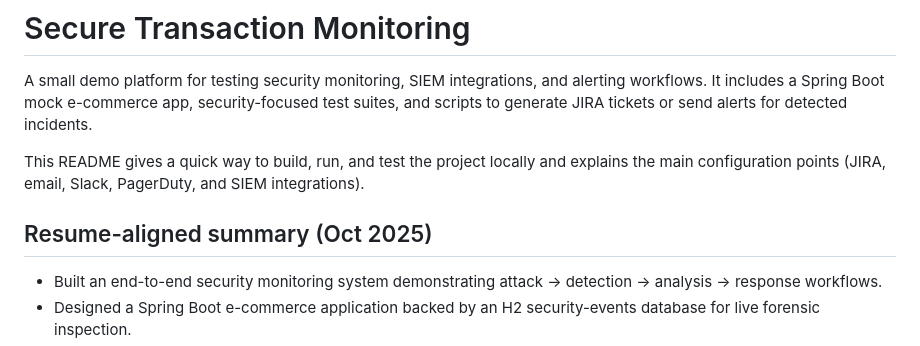
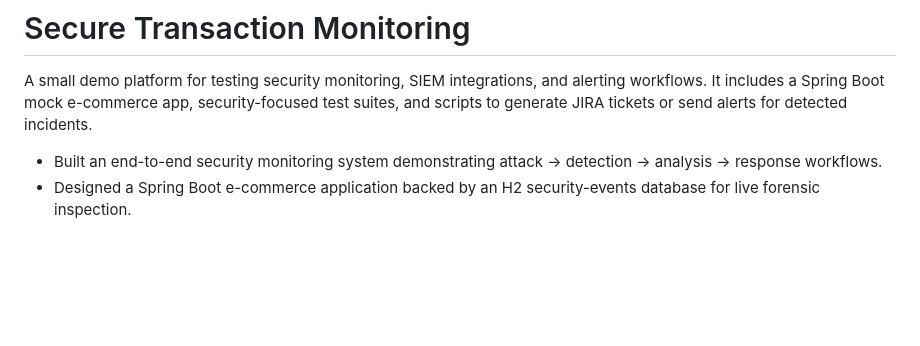
Before and after one commit to dsun-1/secure-transaction-monitoring, a Markdown page: README.md, the part around the change. Drawn GitHub-style; blank space fills up the shorter version.

Commit message:
x
Removed outdated summary and streamlined README content.

```diff
--- a/README.md
+++ b/README.md
@@ -1,10 +1,6 @@
 # Secure Transaction Monitoring
 
 A small demo platform for testing security monitoring, SIEM integrations, and alerting workflows. It includes a Spring Boot mock e-commerce app, security-focused test suites, and scripts to generate JIRA tickets or send alerts for detected incidents.
-
-This README gives a quick way to build, run, and test the project locally and explains the main configuration points (JIRA, email, Slack, PagerDuty, and SIEM integrations).
-
-## Resume-aligned summary (Oct 2025)
 
 - Built an end-to-end security monitoring system demonstrating attack -> detection -> analysis -> response workflows.
 - Designed a Spring Boot e-commerce application backed by an H2 security-events database for live forensic inspection.
```
